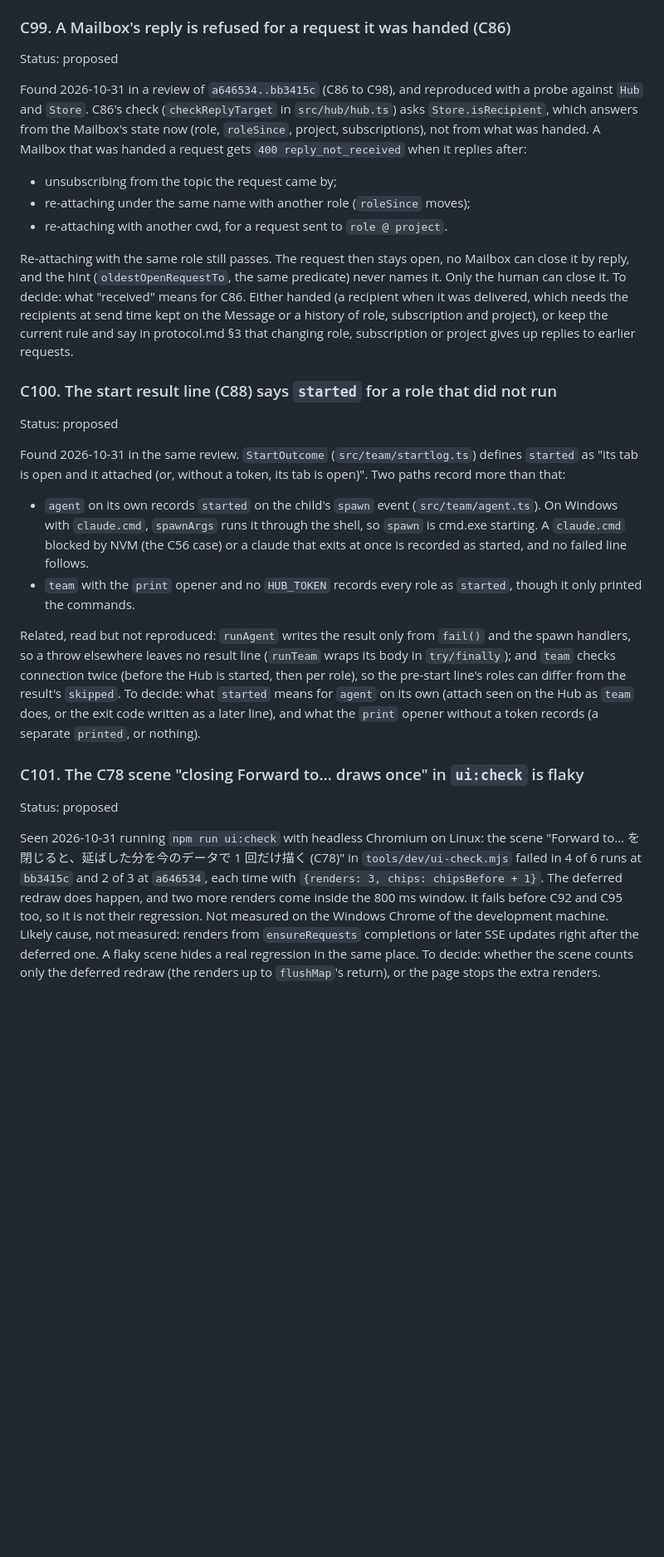
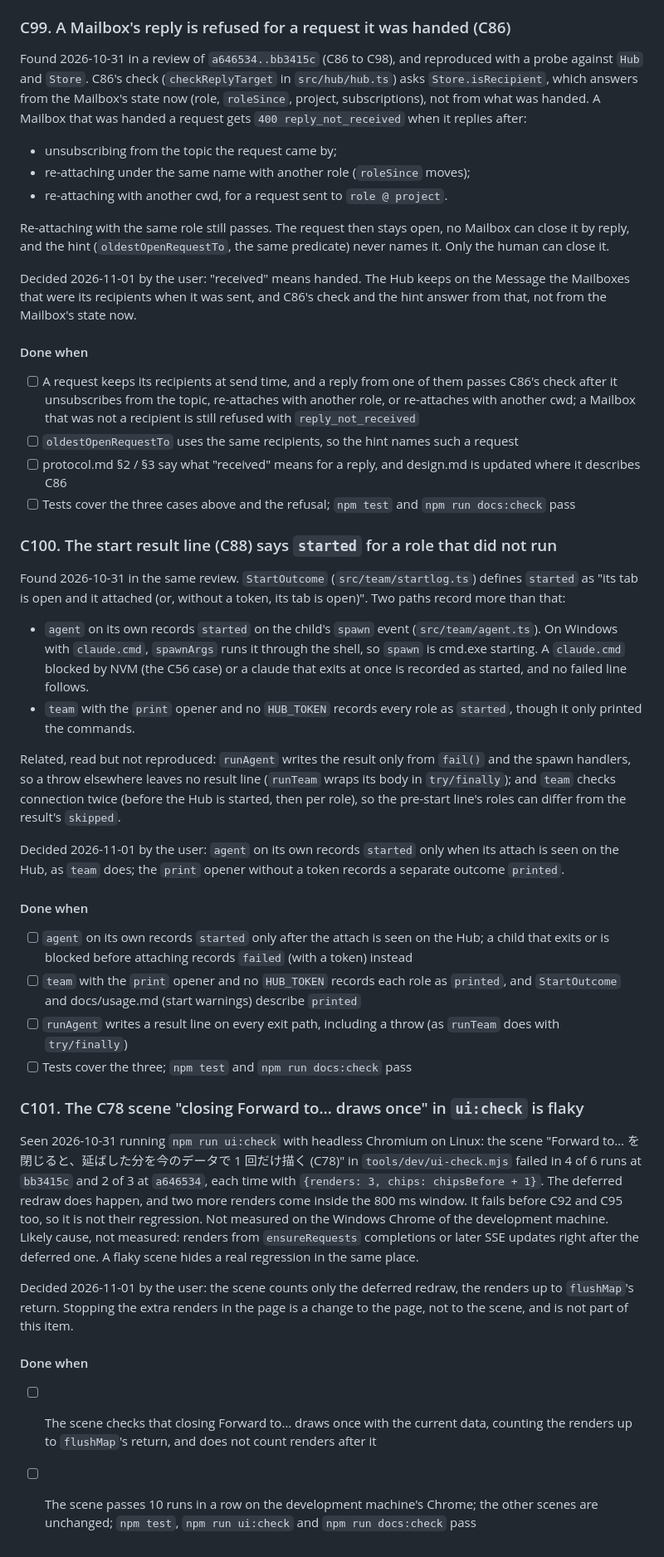
Before and after one commit to hiatamaworkshop/agent-hub, a Markdown page: docs/roadmap.md, the part around one of its changes. Shown at 83% size. Rendered like a GitHub page; blank space fills up the shorter version.

Commit message:
docs: decide C99-C101 as recommended and add them to the plan
C99 replies judged by recipients at send time, C100 started only on attach
plus a printed outcome, C101 the scene counts only the deferred redraw.

Co-Authored-By: Claude Opus 5.5 <noreply@anthropic.com>

```diff
--- a/docs/roadmap.md
+++ b/docs/roadmap.md
@@ -699,7 +702,6 @@ Decided 2026-10-31 by the user: keep the position while the same chip stays open
 - [ ] `ui:check` adds a scene for each of the two, and the existing scenes are unchanged; `npm test`, `npm run ui:check` and `npm run docs:check` pass
 
 ### C99. A Mailbox's reply is refused for a request it was handed (C86)
-Status: proposed
 
 Found 2026-10-31 in a review of `a646534..bb3415c` (C86 to C98), and reproduced with a probe against `Hub` and `Store`. C86's check (`checkReplyTarget` in `src/hub/hub.ts`) asks `Store.isRecipient`, which answers from the Mailbox's state now (role, `roleSince`, project, subscriptions), not from what was handed. A Mailbox that was handed a request gets `400 reply_not_received` when it replies after:
 - unsubscribing from the topic the request came by;
@@ -707,20 +709,37 @@ Found 2026-10-31 in a review of `a646534..bb3415c` (C86 to C98), and reproduced
 - re-attaching with another cwd, for a request sent to `role @ project`.
 
 Re-attaching with the same role still passes. The request then stays open, no Mailbox can close it by reply, and the hint (`oldestOpenRequestTo`, the same predicate) never names it. Only the human can close it.
-To decide: what "received" means for C86. Either handed (a recipient when it was delivered, which needs the recipients at send time kept on the Message or a history of role, subscription and project), or keep the current rule and say in protocol.md §3 that changing role, subscription or project gives up replies to earlier requests.
+
+Decided 2026-11-01 by the user: "received" means handed. The Hub keeps on the Message the Mailboxes that were its recipients when it was sent, and C86's check and the hint answer from that, not from the Mailbox's state now.
+
+#### Done when
+- [ ] A request keeps its recipients at send time, and a reply from one of them passes C86's check after it unsubscribes from the topic, re-attaches with another role, or re-attaches with another cwd; a Mailbox that was not a recipient is still refused with `reply_not_received`
+- [ ] `oldestOpenRequestTo` uses the same recipients, so the hint names such a request
+- [ ] protocol.md §2 / §3 say what "received" means for a reply, and design.md is updated where it describes C86
+- [ ] Tests cover the three cases above and the refusal; `npm test` and `npm run docs:check` pass
 
 ### C100. The start result line (C88) says `started` for a role that did not run
-Status: proposed
 
 Found 2026-10-31 in the same review. `StartOutcome` (`src/team/startlog.ts`) defines `started` as "its tab is open and it attached (or, without a token, its tab is open)". Two paths record more than that:
 - `agent` on its own records `started` on the child's `spawn` event (`src/team/agent.ts`). On Windows with `claude.cmd`, `spawnArgs` runs it through the shell, so `spawn` is cmd.exe starting. A `claude.cmd` blocked by NVM (the C56 case) or a claude that exits at once is recorded as started, and no failed line follows.
 - `team` with the `print` opener and no `HUB_TOKEN` records every role as `started`, though it only printed the commands.
 
 Related, read but not reproduced: `runAgent` writes the result only from `fail()` and the spawn handlers, so a throw elsewhere leaves no result line (`runTeam` wraps its body in `try/finally`); and `team` checks connection twice (before the Hub is started, then per role), so the pre-start line's roles can differ from the result's `skipped`.
-To decide: what `started` means for `agent` on its own (attach seen on the Hub as `team` does, or the exit code written as a later line), and what the `print` opener without a token records (a separate `printed`, or nothing).
+
+Decided 2026-11-01 by the user: `agent` on its own records `started` only when its attach is seen on the Hub, as `team` does; the `print` opener without a token records a separate outcome `printed`.
+
+#### Done when
+- [ ] `agent` on its own records `started` only after the attach is seen on the Hub; a child that exits or is blocked before attaching records `failed` (with a token) instead
+- [ ] `team` with the `print` opener and no `HUB_TOKEN` records each role as `printed`, and `StartOutcome` and docs/usage.md (start warnings) describe `printed`
+- [ ] `runAgent` writes a result line on every exit path, including a throw (as `runTeam` does with `try/finally`)
+- [ ] Tests cover the three; `npm test` and `npm run docs:check` pass
 
 ### C101. The C78 scene "closing Forward to… draws once" in `ui:check` is flaky
-Status: proposed
 
 Seen 2026-10-31 running `npm run ui:check` with headless Chromium on Linux: the scene "Forward to… を閉じると、延ばした分を今のデータで 1 回だけ描く (C78)" in `tools/dev/ui-check.mjs` failed in 4 of 6 runs at `bb3415c` and 2 of 3 at `a646534`, each time with `{renders: 3, chips: chipsBefore + 1}`. The deferred redraw does happen, and two more renders come inside the 800 ms window. It fails before C92 and C95 too, so it is not their regression. Not measured on the Windows Chrome of the development machine. Likely cause, not measured: renders from `ensureRequests` completions or later SSE updates right after the deferred one. A flaky scene hides a real regression in the same place.
-To decide: whether the scene counts only the deferred redraw (the renders up to `flushMap`'s return), or the page stops the extra renders.
+
+Decided 2026-11-01 by the user: the scene counts only the deferred redraw, the renders up to `flushMap`'s return. Stopping the extra renders in the page is a change to the page, not to the scene, and is not part of this item.
+
+#### Done when
+- [ ] The scene checks that closing Forward to… draws once with the current data, counting the renders up to `flushMap`'s return, and does not count renders after it
+- [ ] The scene passes 10 runs in a row on the development machine's Chrome; the other scenes are unchanged; `npm test`, `npm run ui:check` and `npm run docs:check` pass
```
Also changed, not shown: other parts of docs/roadmap.md (+3 -0 lines).
